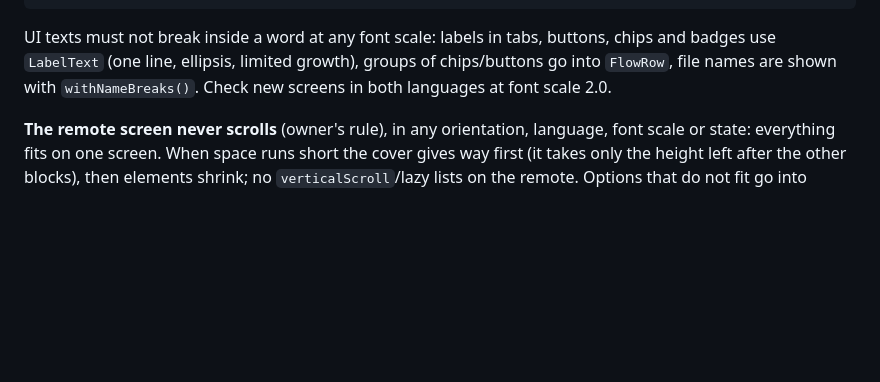
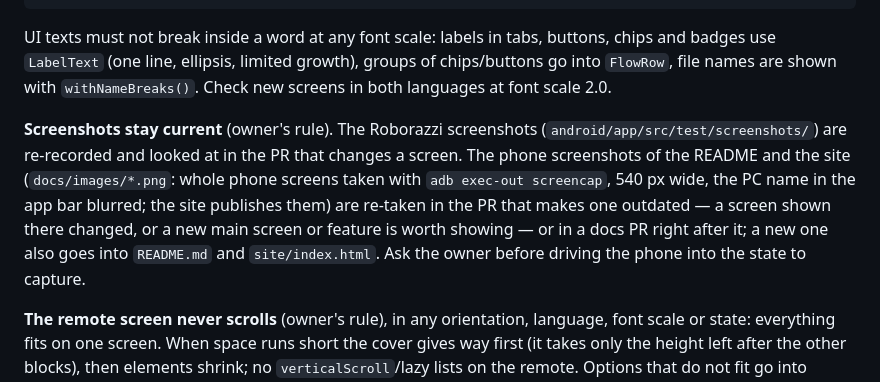
Before and after one commit to lex019020/sofabird, a Markdown page: CLAUDE.md, the part around the change. GitHub-like rendering; blank space fills up the shorter version.

Commit message:
docs(docs): keep the screenshots current
Co-Authored-By: Claude Opus 5.5 <noreply@anthropic.com>

```diff
--- a/CLAUDE.md
+++ b/CLAUDE.md
@@ -45,6 +45,13 @@ android\gradlew.bat -p android :app:verifyRoborazziDebug   # layout screenshots;
 UI texts must not break inside a word at any font scale: labels in tabs, buttons, chips and badges use
 `LabelText` (one line, ellipsis, limited growth), groups of chips/buttons go into `FlowRow`, file names are shown
 with `withNameBreaks()`. Check new screens in both languages at font scale 2.0.
+
+**Screenshots stay current** (owner's rule). The Roborazzi screenshots (`android/app/src/test/screenshots/`) are
+re-recorded and looked at in the PR that changes a screen. The phone screenshots of the README and the site
+(`docs/images/*.png`: whole phone screens taken with `adb exec-out screencap`, 540 px wide, the PC name in the app bar
+blurred; the site publishes them) are re-taken in the PR that makes one outdated — a screen shown there changed, or a
+new main screen or feature is worth showing — or in a docs PR right after it; a new one also goes into `README.md` and
+`site/index.html`. Ask the owner before driving the phone into the state to capture.
 
 **The remote screen never scrolls** (owner's rule), in any orientation, language, font scale or state: everything
 fits on one screen. When space runs short the cover gives way first (it takes only the height left after the other
```
